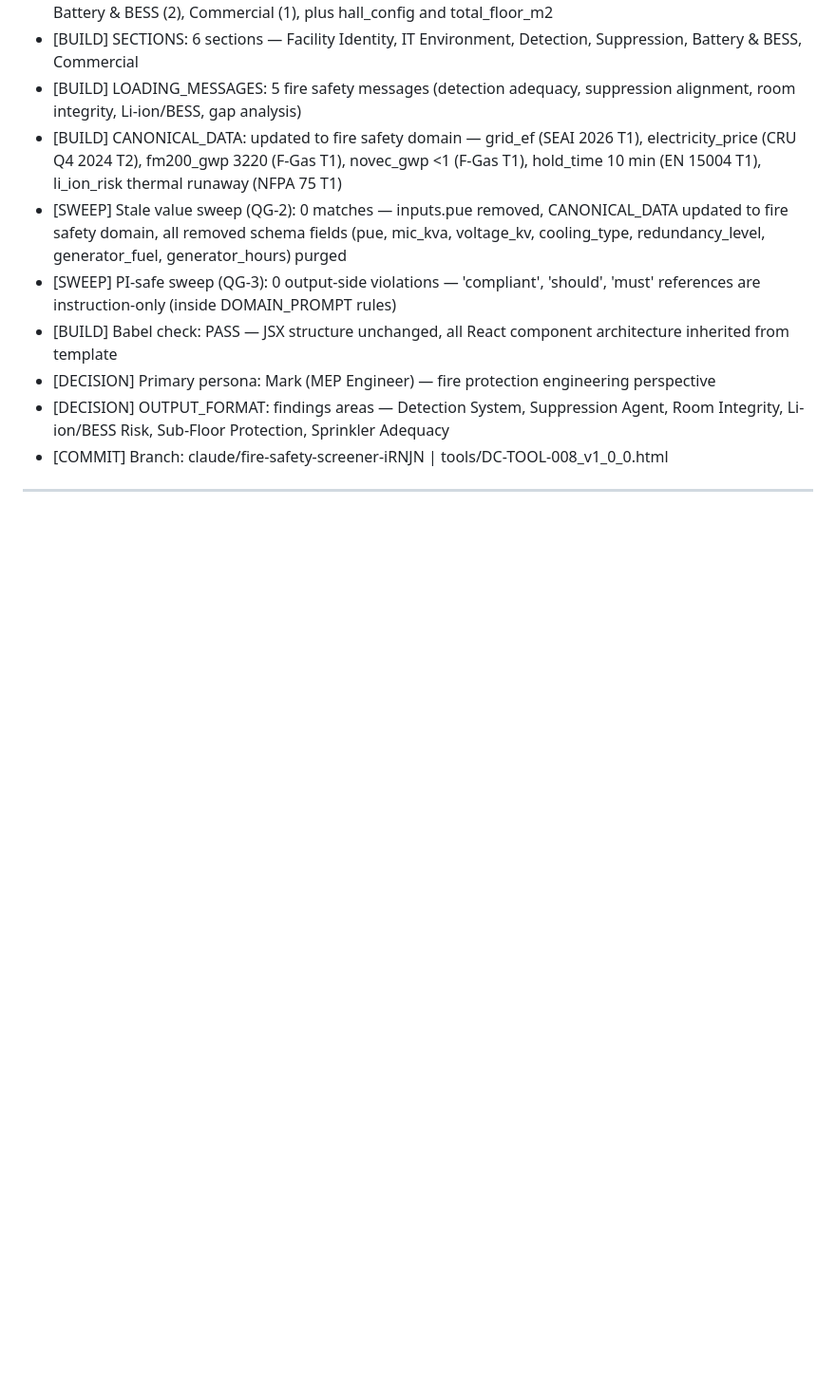
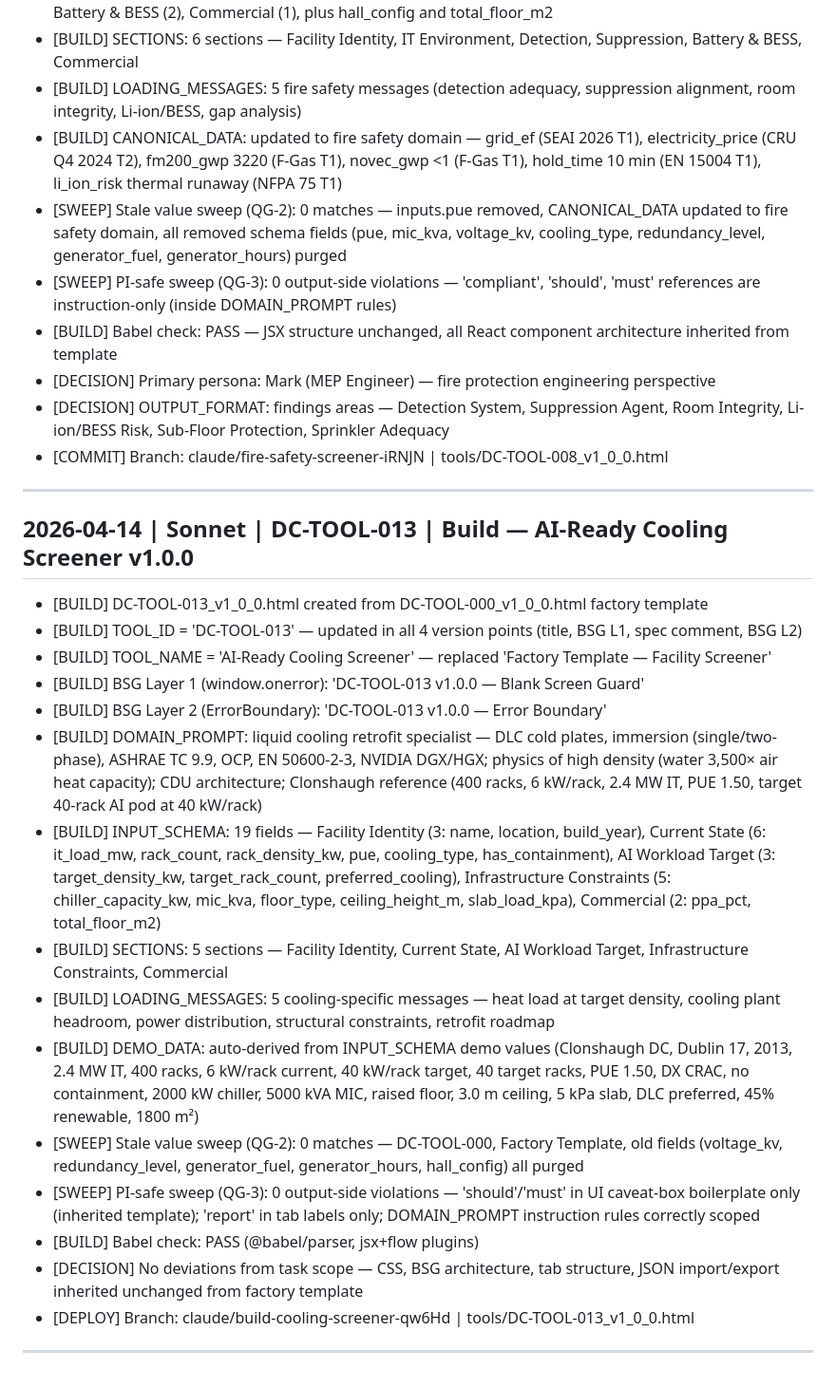
Before and after one commit to LM10-Maker/dc-learn-academy, a Markdown page: DC_LEARN_OPS_LOG.md, the part around the change. Shown at 95% size. GitHub-like rendering; blank space fills up the shorter version.

Commit message:
ops: append DC-TOOL-013 build entry to DC_LEARN_OPS_LOG.md
https://claude.ai/code/session_01EG7PpnGJ4zWnHxnkfHmsjq

```diff
--- a/DC_LEARN_OPS_LOG.md
+++ b/DC_LEARN_OPS_LOG.md
@@ -231,3 +231,22 @@
 - [COMMIT] Branch: claude/fire-safety-screener-iRNJN | tools/DC-TOOL-008_v1_0_0.html
 
 ---
+
+## 2026-04-14 | Sonnet | DC-TOOL-013 | Build — AI-Ready Cooling Screener v1.0.0
+- [BUILD] DC-TOOL-013_v1_0_0.html created from DC-TOOL-000_v1_0_0.html factory template
+- [BUILD] TOOL_ID = 'DC-TOOL-013' — updated in all 4 version points (title, BSG L1, spec comment, BSG L2)
+- [BUILD] TOOL_NAME = 'AI-Ready Cooling Screener' — replaced 'Factory Template — Facility Screener'
+- [BUILD] BSG Layer 1 (window.onerror): 'DC-TOOL-013 v1.0.0 — Blank Screen Guard'
+- [BUILD] BSG Layer 2 (ErrorBoundary): 'DC-TOOL-013 v1.0.0 — Error Boundary'
+- [BUILD] DOMAIN_PROMPT: liquid cooling retrofit specialist — DLC cold plates, immersion (single/two-phase), ASHRAE TC 9.9, OCP, EN 50600-2-3, NVIDIA DGX/HGX; physics of high density (water 3,500× air heat capacity); CDU architecture; Clonshaugh reference (400 racks, 6 kW/rack, 2.4 MW IT, PUE 1.50, target 40-rack AI pod at 40 kW/rack)
+- [BUILD] INPUT_SCHEMA: 19 fields — Facility Identity (3: name, location, build_year), Current State (6: it_load_mw, rack_count, rack_density_kw, pue, cooling_type, has_containment), AI Workload Target (3: target_density_kw, target_rack_count, preferred_cooling), Infrastructure Constraints (5: chiller_capacity_kw, mic_kva, floor_type, ceiling_height_m, slab_load_kpa), Commercial (2: ppa_pct, total_floor_m2)
+- [BUILD] SECTIONS: 5 sections — Facility Identity, Current State, AI Workload Target, Infrastructure Constraints, Commercial
+- [BUILD] LOADING_MESSAGES: 5 cooling-specific messages — heat load at target density, cooling plant headroom, power distribution, structural constraints, retrofit roadmap
+- [BUILD] DEMO_DATA: auto-derived from INPUT_SCHEMA demo values (Clonshaugh DC, Dublin 17, 2013, 2.4 MW IT, 400 racks, 6 kW/rack current, 40 kW/rack target, 40 target racks, PUE 1.50, DX CRAC, no containment, 2000 kW chiller, 5000 kVA MIC, raised floor, 3.0 m ceiling, 5 kPa slab, DLC preferred, 45% renewable, 1800 m²)
+- [SWEEP] Stale value sweep (QG-2): 0 matches — DC-TOOL-000, Factory Template, old fields (voltage_kv, redundancy_level, generator_fuel, generator_hours, hall_config) all purged
+- [SWEEP] PI-safe sweep (QG-3): 0 output-side violations — 'should'/'must' in UI caveat-box boilerplate only (inherited template); 'report' in tab labels only; DOMAIN_PROMPT instruction rules correctly scoped
+- [BUILD] Babel check: PASS (@babel/parser, jsx+flow plugins)
+- [DECISION] No deviations from task scope — CSS, BSG architecture, tab structure, JSON import/export inherited unchanged from factory template
+- [DEPLOY] Branch: claude/build-cooling-screener-qw6Hd | tools/DC-TOOL-013_v1_0_0.html
+
+---
```
